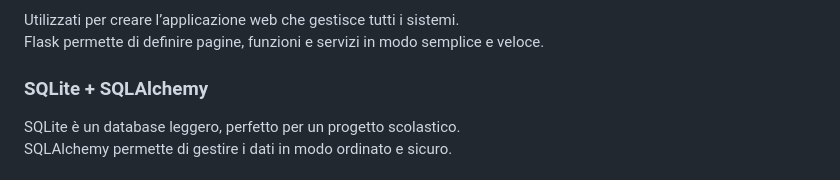
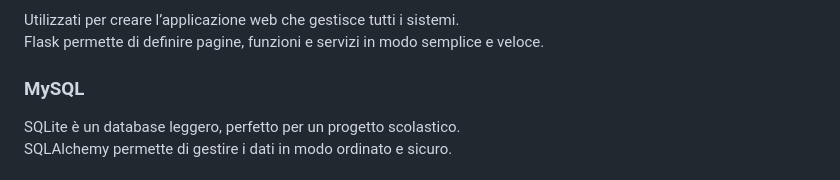
Before and after one commit to AdriNik-Code/rfid-crociera1, a Markdown page: README.md, the part around the change. GitHub-like rendering.

Commit message:
Update database section from SQLite to MySQL

```diff
--- a/README.md
+++ b/README.md
@@ -55,7 +55,7 @@ Questo permette di sapere:
 Utilizzati per creare l’applicazione web che gestisce tutti i sistemi.
 Flask permette di definire pagine, funzioni e servizi in modo semplice e veloce.
 
-### **SQLite + SQLAlchemy**
+### **MySQL**
 SQLite è un database leggero, perfetto per un progetto scolastico.
 SQLAlchemy permette di gestire i dati in modo ordinato e sicuro.
 
```
